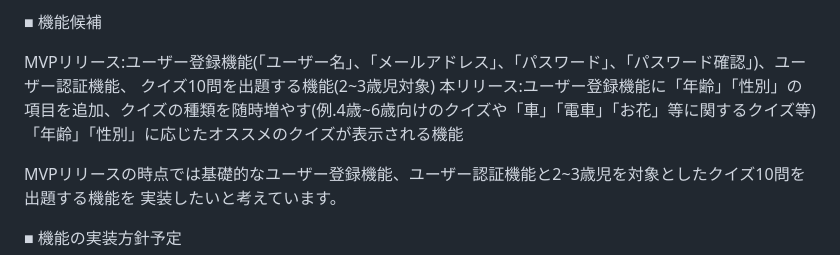
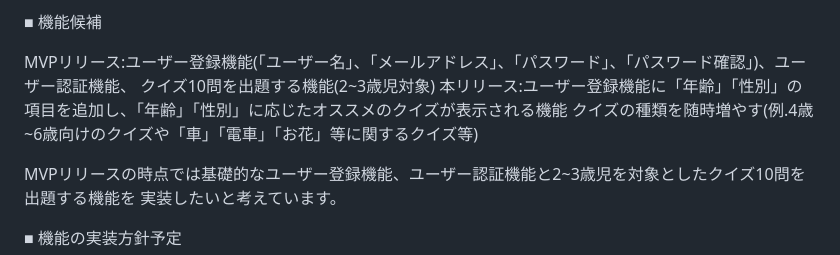
Before and after one commit to jannah-n/graduation_exam, a Markdown page: README.md, the part around the change. Drawn GitHub-style.

Commit message:
"README.mdの内容を再度一部変更"

```diff
--- a/README.md
+++ b/README.md
@@ -54,8 +54,8 @@
 
 MVPリリース:ユーザー登録機能(「ユーザー名」、「メールアドレス」、「パスワード」、「パスワード確認」)、ユーザー認証機能、
            クイズ10問を出題する機能(2~3歳児対象)
-本リリース:ユーザー登録機能に「年齢」「性別」の項目を追加、クイズの種類を随時増やす(例.4歳~6歳向けのクイズや「車」「電車」「お花」等に関するクイズ等)
-          「年齢」「性別」に応じたオススメのクイズが表示される機能
+本リリース:ユーザー登録機能に「年齢」「性別」の項目を追加し、「年齢」「性別」に応じたオススメのクイズが表示される機能
+          クイズの種類を随時増やす(例.4歳~6歳向けのクイズや「車」「電車」「お花」等に関するクイズ等)
 
 MVPリリースの時点では基礎的なユーザー登録機能、ユーザー認証機能と2~3歳児を対象としたクイズ10問を出題する機能を
 実装したいと考えています。
```
